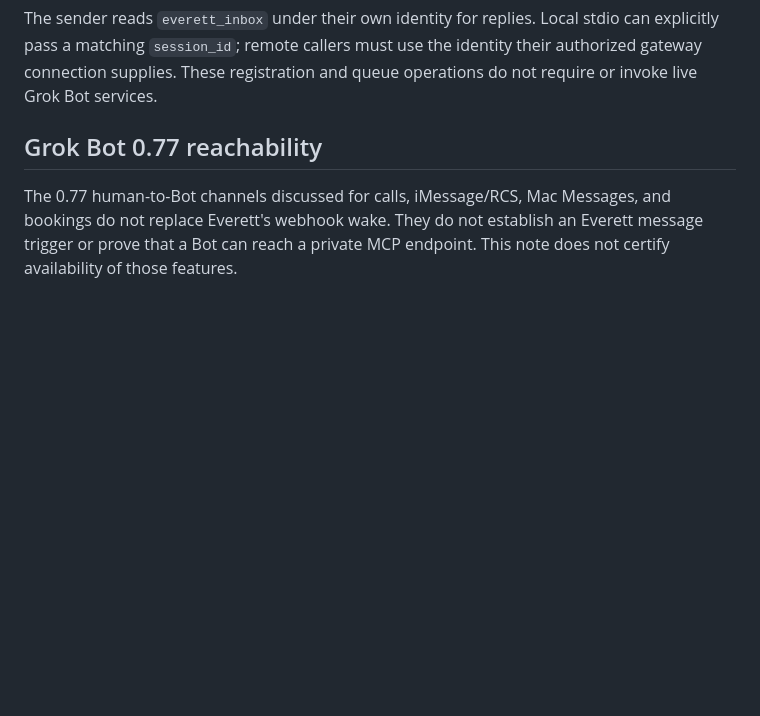
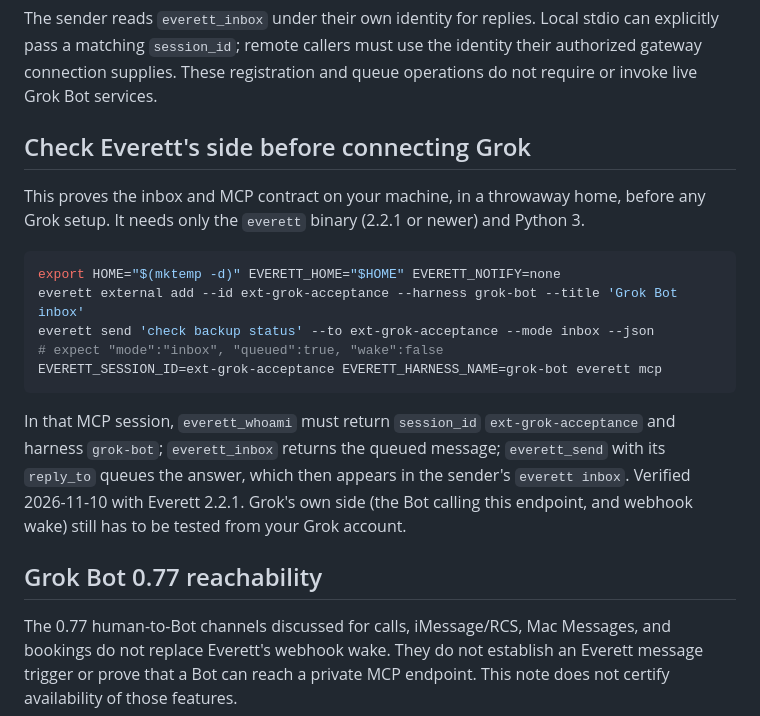
Before and after one commit to raitoxlol/everett, a Markdown page: docs/grok-bot.md, the part around the change. Drawn GitHub-style; blank space fills up the shorter version.

Commit message:
docs(grok-bot): copy-paste self-check of Everett's inbox/MCP contract
Co-Authored-By: Claude Opus 5.5 <noreply@anthropic.com>

````diff
--- a/docs/grok-bot.md
+++ b/docs/grok-bot.md
@@ -149,6 +149,26 @@ The sender reads `everett_inbox` under their own identity for replies. Local
 stdio can explicitly pass a matching `session_id`; remote callers must use the identity
 their authorized gateway connection supplies. These registration and queue
 operations do not require or invoke live Grok Bot services.
+
+## Check Everett's side before connecting Grok
+
+This proves the inbox and MCP contract on your machine, in a throwaway home, before
+any Grok setup. It needs only the `everett` binary (2.2.1 or newer) and Python 3.
+
+```sh
+export HOME="$(mktemp -d)" EVERETT_HOME="$HOME" EVERETT_NOTIFY=none
+everett external add --id ext-grok-acceptance --harness grok-bot --title 'Grok Bot inbox'
+everett send 'check backup status' --to ext-grok-acceptance --mode inbox --json
+# expect "mode":"inbox", "queued":true, "wake":false
+EVERETT_SESSION_ID=ext-grok-acceptance EVERETT_HARNESS_NAME=grok-bot everett mcp
+```
+
+In that MCP session, `everett_whoami` must return `session_id`
+`ext-grok-acceptance` and harness `grok-bot`; `everett_inbox` returns the queued
+message; `everett_send` with its `reply_to` queues the answer, which then appears
+in the sender's `everett inbox`. Verified 2026-11-10 with Everett 2.2.1. Grok's own
+side (the Bot calling this endpoint, and webhook wake) still has to be tested
+from your Grok account.
 
 ## Grok Bot 0.77 reachability
 
````
